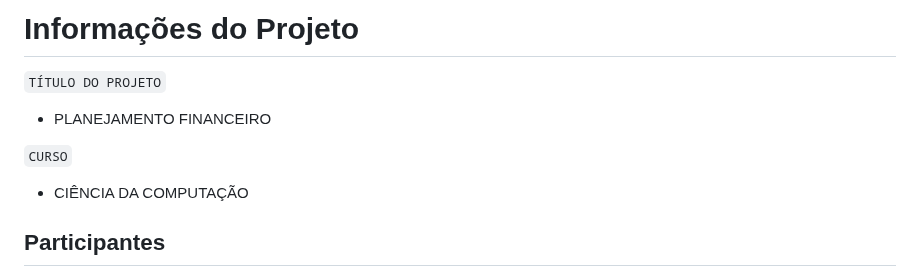
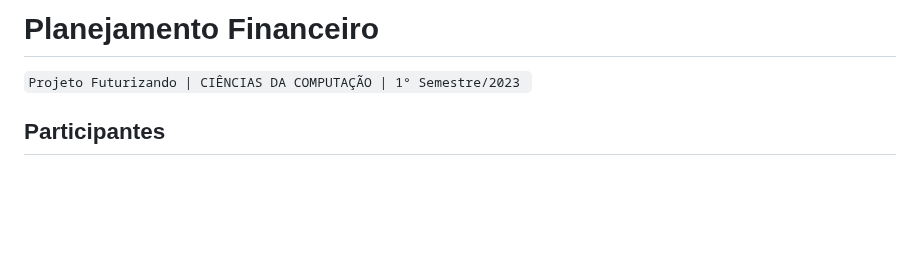
Before and after one commit to ICEI-PUC-Minas-PPLCC-TI/ti-1-ppl-cc-m2-20231-planejamento-financeiro, a Markdown page: docs/relatorio/Relatório Tecnico.md, the part around the change. GitHub-like rendering; blank space fills up the shorter version.

```diff
--- a/docs/relatorio/Relatório Tecnico.md
+++ b/docs/relatorio/Relatório Tecnico.md
@@ -1,11 +1,5 @@
-# Informações do Projeto
-`TÍTULO DO PROJETO`
-
-- PLANEJAMENTO FINANCEIRO
-
-`CURSO`
-
- - CIÊNCIA DA COMPUTAÇÃO
+# Planejamento Financeiro
+`Projeto Futurizando | CIÊNCIAS DA COMPUTAÇÃO | 1° Semestre/2023 `
 
 ## Participantes
 * Arthur Braga de Campos Tinoco
```
